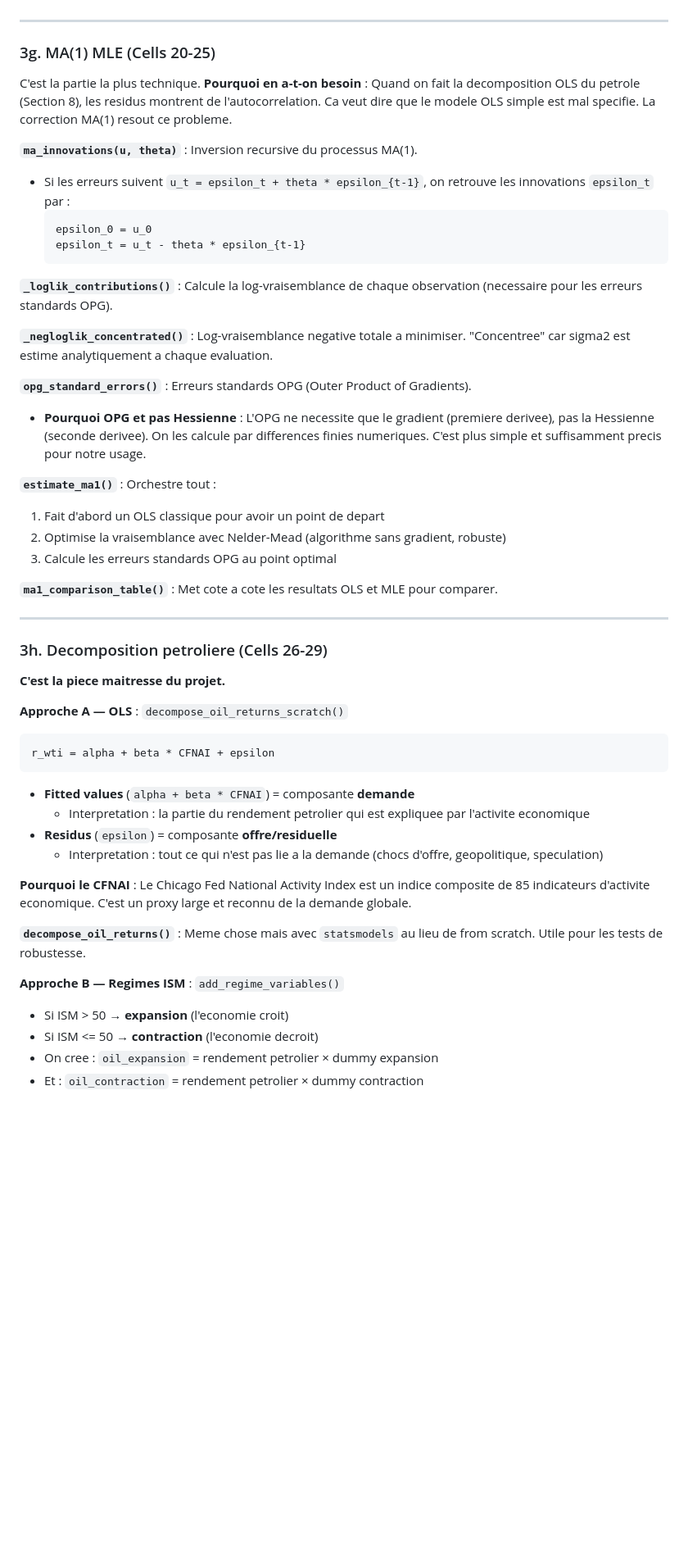
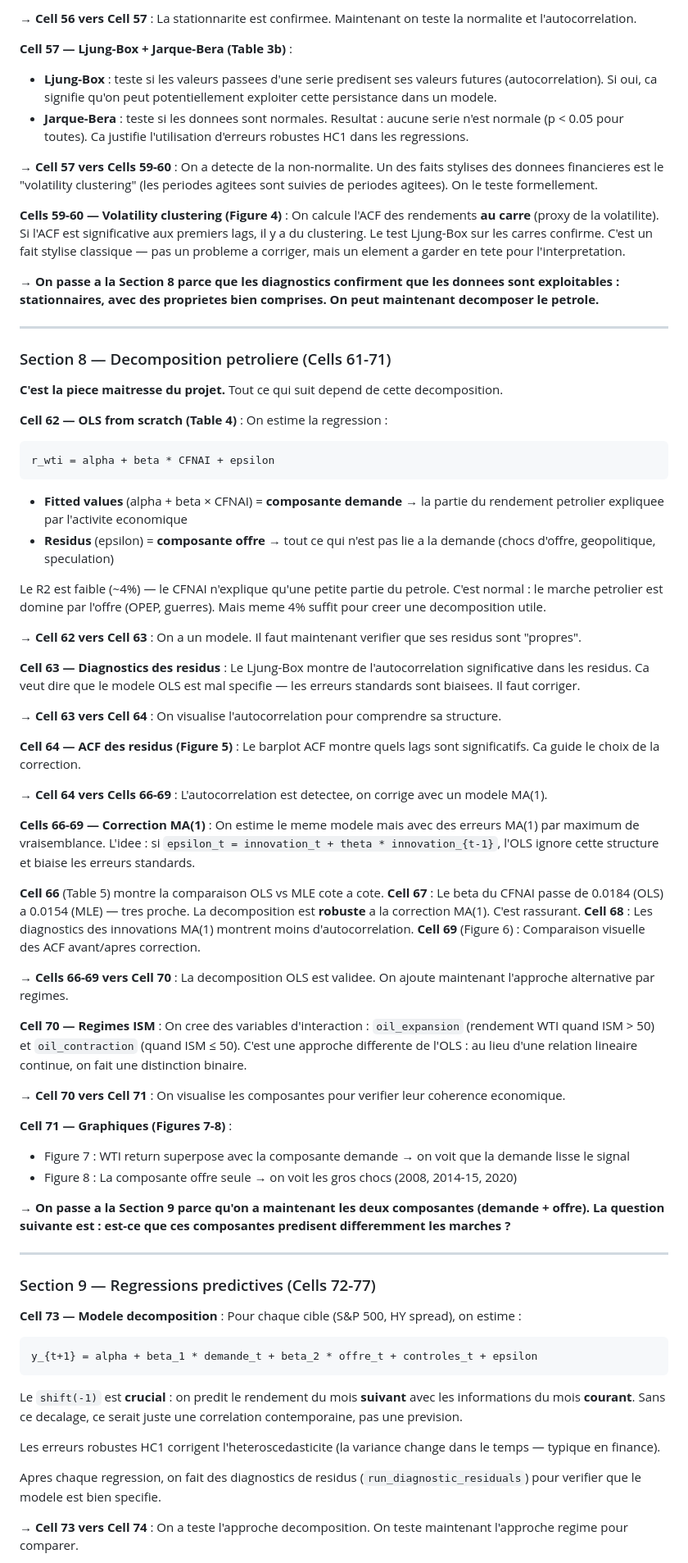
Before and after one commit to LorenzoDavideDeMartino/EMF---Forecasting-the-Effect-of-Oil-Price-Increases-on-Financial-Markets, a Markdown page: AnthonyRottet/guide_notebook_ARv1.md, the part around one of its changes. Shown at 82% size. GitHub-like rendering; blank space fills up the shorter version.

Commit message:
Update guide with full project context and cell-by-cell transitions

````diff
--- a/AnthonyRottet/guide_notebook_ARv1.md
+++ b/AnthonyRottet/guide_notebook_ARv1.md
@@ -147,53 +203,80 @@ p = 2 * P(|t| > |t_obs|)     ← p-values bilaterales
+**→ Cell 56 vers Cell 57** : La stationnarite est confirmee. Maintenant on teste la normalite et l'autocorrelation.
+
+**Cell 57 — Ljung-Box + Jarque-Bera (Table 3b)** :
+- **Ljung-Box** : teste si les valeurs passees d'une serie predisent ses valeurs futures (autocorrelation). Si oui, ca signifie qu'on peut potentiellement exploiter cette persistance dans un modele.
+- **Jarque-Bera** : teste si les donnees sont normales. Resultat : aucune serie n'est normale (p < 0.05 pour toutes). Ca justifie l'utilisation d'erreurs robustes HC1 dans les regressions.
+
+**→ Cell 57 vers Cells 59-60** : On a detecte de la non-normalite. Un des faits stylises des donnees financieres est le "volatility clustering" (les periodes agitees sont suivies de periodes agitees). On le teste formellement.
+
+**Cells 59-60 — Volatility clustering (Figure 4)** :
+On calcule l'ACF des rendements **au carre** (proxy de la volatilite). Si l'ACF est significative aux premiers lags, il y a du clustering. Le test Ljung-Box sur les carres confirme. C'est un fait stylise classique — pas un probleme a corriger, mais un element a garder en tete pour l'interpretation.
+
+**→ On passe a la Section 8 parce que les diagnostics confirment que les donnees sont exploitables : stationnaires, avec des proprietes bien comprises. On peut maintenant decomposer le petrole.**
 
 ---
 
-### 3g. MA(1) MLE (Cells 20-25)
+### Section 8 — Decomposition petroliere (Cells 61-71)
 
-C'est la partie la plus technique. **Pourquoi en a-t-on besoin** : Quand on fait la decomposition OLS du petrole (Section 8), les residus montrent de l'autocorrelation. Ca veut dire que le modele OLS simple est mal specifie. La correction MA(1) resout ce probleme.
+**C'est la piece maitresse du projet.** Tout ce qui suit depend de cette decomposition.
 
-**`ma_innovations(u, theta)`** : Inversion recursive du processus MA(1).
-- Si les erreurs suivent `u_t = epsilon_t + theta * epsilon_{t-1}`, on retrouve les innovations `epsilon_t` par :
-  ```
-  epsilon_0 = u_0
-  epsilon_t = u_t - theta * epsilon_{t-1}
-  ```
+**Cell 62 — OLS from scratch (Table 4)** :
+On estime la regression :
+```
+r_wti = alpha + beta * CFNAI + epsilon
+```
+- **Fitted values** (alpha + beta × CFNAI) = **composante demande** → la partie du rendement petrolier expliquee par l'activite economique
+- **Residus** (epsilon) = **composante offre** → tout ce qui n'est pas lie a la demande (chocs d'offre, geopolitique, speculation)
 
-**`_loglik_contributions()`** : Calcule la log-vraisemblance de chaque observation (necessaire pour les erreurs standards OPG).
+Le R2 est faible (~4%) — le CFNAI n'explique qu'une petite partie du petrole. C'est normal : le marche petrolier est domine par l'offre (OPEP, guerres). Mais meme 4% suffit pour creer une decomposition utile.
 
-**`_negloglik_concentrated()`** : Log-vraisemblance negative totale a minimiser. "Concentree" car sigma2 est estime analytiquement a chaque evaluation.
+**→ Cell 62 vers Cell 63** : On a un modele. Il faut maintenant verifier que ses residus sont "propres".
 
-**`opg_standard_errors()`** : Erreurs standards OPG (Outer Product of Gradients).
-- **Pourquoi OPG et pas Hessienne** : L'OPG ne necessite que le gradient (premiere derivee), pas la Hessienne (seconde derivee). On les calcule par differences finies numeriques. C'est plus simple et suffisamment precis pour notre usage.
+**Cell 63 — Diagnostics des residus** :
+Le Ljung-Box montre de l'autocorrelation significative dans les residus. Ca veut dire que le modele OLS est mal specifie — les erreurs standards sont biaisees. Il faut corriger.
 
-**`estimate_ma1()`** : Orchestre tout :
-1. Fait d'abord un OLS classique pour avoir un point de depart
-2. Optimise la vraisemblance avec Nelder-Mead (algorithme sans gradient, robuste)
-3. Calcule les erreurs standards OPG au point optimal
+**→ Cell 63 vers Cell 64** : On visualise l'autocorrelation pour comprendre sa structure.
 
-**`ma1_comparison_table()`** : Met cote a cote les resultats OLS et MLE pour comparer.
+**Cell 64 — ACF des residus (Figure 5)** :
+Le barplot ACF montre quels lags sont significatifs. Ca guide le choix de la correction.
+
+**→ Cell 64 vers Cells 66-69** : L'autocorrelation est detectee, on corrige avec un modele MA(1).
+
+**Cells 66-69 — Correction MA(1)** :
+On estime le meme modele mais avec des erreurs MA(1) par maximum de vraisemblance. L'idee : si `epsilon_t = innovation_t + theta * innovation_{t-1}`, l'OLS ignore cette structure et biaise les erreurs standards.
+
+**Cell 66** (Table 5) montre la comparaison OLS vs MLE cote a cote.
+**Cell 67** : Le beta du CFNAI passe de 0.0184 (OLS) a 0.0154 (MLE) — tres proche. La decomposition est **robuste** a la correction MA(1). C'est rassurant.
+**Cell 68** : Les diagnostics des innovations MA(1) montrent moins d'autocorrelation.
+**Cell 69** (Figure 6) : Comparaison visuelle des ACF avant/apres correction.
+
+**→ Cells 66-69 vers Cell 70** : La decomposition OLS est validee. On ajoute maintenant l'approche alternative par regimes.
+
+**Cell 70 — Regimes ISM** :
+On cree des variables d'interaction : `oil_expansion` (rendement WTI quand ISM > 50) et `oil_contraction` (quand ISM ≤ 50). C'est une approche differente de l'OLS : au lieu d'une relation lineaire continue, on fait une distinction binaire.
+
+**→ Cell 70 vers Cell 71** : On visualise les composantes pour verifier leur coherence economique.
+
+**Cell 71 — Graphiques (Figures 7-8)** :
+- Figure 7 : WTI return superpose avec la composante demande → on voit que la demande lisse le signal
+- Figure 8 : La composante offre seule → on voit les gros chocs (2008, 2014-15, 2020)
+
+**→ On passe a la Section 9 parce qu'on a maintenant les deux composantes (demande + offre). La question suivante est : est-ce que ces composantes predisent differemment les marches ?**
 
 ---
 
-### 3h. Decomposition petroliere (Cells 26-29)
+### Section 9 — Regressions predictives (Cells 72-77)
 
-**C'est la piece maitresse du projet.**
+**Cell 73 — Modele decomposition** :
+Pour chaque cible (S&P 500, HY spread), on estime :
+```
+y_{t+1} = alpha + beta_1 * demande_t + beta_2 * offre_t + controles_t + epsilon
+```
 
-**Approche A — OLS** : `decompose_oil_returns_scratch()`
-```
-r_wti = alpha + beta * CFNAI + epsilon
-```
-- **Fitted values** (`alpha + beta * CFNAI`) = composante **demande**
-  - Interpretation : la partie du rendement petrolier qui est expliquee par l'activite economique
-- **Residus** (`epsilon`) = composante **offre/residuelle**
-  - Interpretation : tout ce qui n'est pas lie a la demande (chocs d'offre, geopolitique, speculation)
+Le `shift(-1)` est **crucial** : on predit le rendement du mois **suivant** avec les informations du mois **courant**. Sans ce decalage, ce serait juste une correlation contemporaine, pas une prevision.
 
-**Pourquoi le CFNAI** : Le Chicago Fed National Activity Index est un indice composite de 85 indicateurs d'activite economique. C'est un proxy large et reconnu de la demande globale.
+Les erreurs robustes HC1 corrigent l'heteroscedasticite (la variance change dans le temps — typique en finance).
 
-**`decompose_oil_returns()`** : Meme chose mais avec `statsmodels` au lieu de from scratch. Utile pour les tests de robustesse.
+Apres chaque regression, on fait des diagnostics de residus (`run_diagnostic_residuals`) pour verifier que le modele est bien specifie.
 
-**Approche B — Regimes ISM** : `add_regime_variables()`
-- Si ISM > 50 → **expansion** (l'economie croit)
-- Si ISM <= 50 → **contraction** (l'economie decroit)
-- On cree : `oil_expansion` = rendement petrolier × dummy expansion
-- Et : `oil_contraction` = rendement petrolier × dummy contraction
+**→ Cell 73 vers Cell 74** : On a teste l'approche decomposition. On teste maintenant l'approche regime pour comparer.
 
````
Also changed, not shown: other parts of AnthonyRottet/guide_notebook_ARv1.md (+281 -295 lines).
